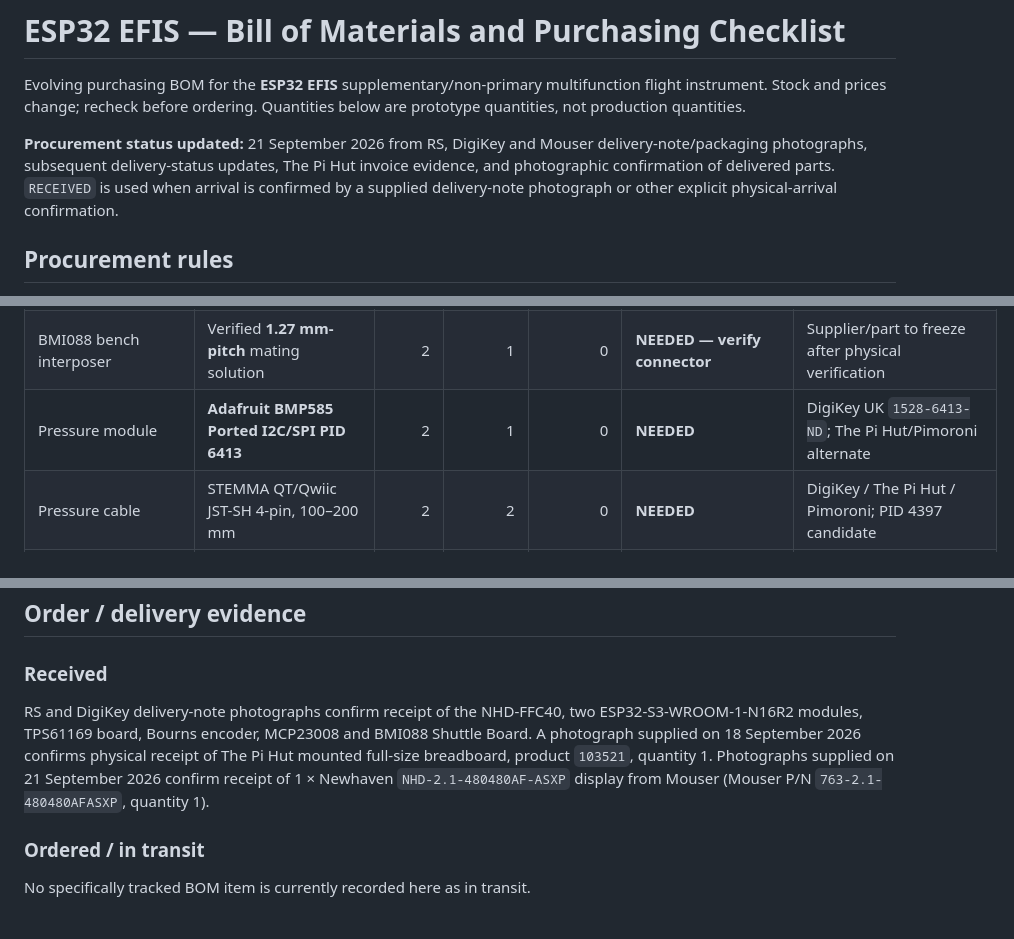
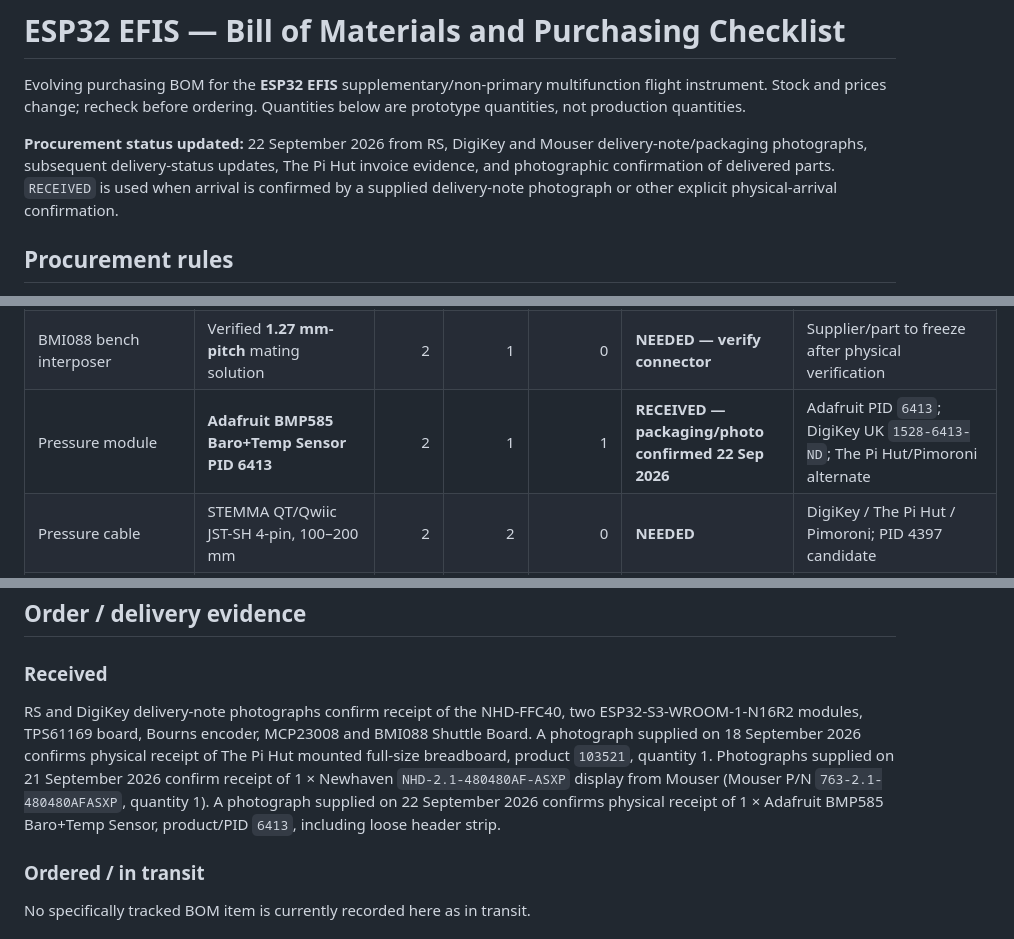
Before and after one commit to rhine59/ESP32-EFIS, a Markdown page: BOM.md, 3 parts joined by grey strips. Drawn GitHub-style.

Commit message:
Record received Adafruit BMP585 in BOM

```diff
--- a/BOM.md
+++ b/BOM.md
@@ -2,7 +2,7 @@
 
 Evolving purchasing BOM for the **ESP32 EFIS** supplementary/non-primary multifunction flight instrument. Stock and prices change; recheck before ordering. Quantities below are prototype quantities, not production quantities.
 
-**Procurement status updated:** 21 September 2026 from RS, DigiKey and Mouser delivery-note/packaging photographs, subsequent delivery-status updates, The Pi Hut invoice evidence, and photographic confirmation of delivered parts. `RECEIVED` is used when arrival is confirmed by a supplied delivery-note photograph or other explicit physical-arrival confirmation.
+**Procurement status updated:** 22 September 2026 from RS, DigiKey and Mouser delivery-note/packaging photographs, subsequent delivery-status updates, The Pi Hut invoice evidence, and photographic confirmation of delivered parts. `RECEIVED` is used when arrival is confirmed by a supplied delivery-note photograph or other explicit physical-arrival confirmation.
 
 ## Procurement rules
 
@@ -42,7 +42,7 @@ Evolving purchasing BOM for the **ESP32 EFIS** supplementary/non-primary multifu
 | Header pins | 2.54 mm breakaway male/female | 1 | 1 set | 1 set | **AVAILABLE / USER CONFIRMED 21 Sep 2026** | Already owned |
 | Attitude IMU | **Bosch Shuttle Board 3.0 BMI088** | 2 | 1 | 1 | **RECEIVED** | DigiKey UK `828-SHUTTLEBOARD3.0BMI088-ND` |
 | BMI088 bench interposer | Verified **1.27 mm-pitch** mating solution | 2 | 1 | 0 | **NEEDED — verify connector** | Supplier/part to freeze after physical verification |
-| Pressure module | **Adafruit BMP585 Ported I2C/SPI PID 6413** | 2 | 1 | 0 | **NEEDED** | DigiKey UK `1528-6413-ND`; The Pi Hut/Pimoroni alternate |
+| Pressure module | **Adafruit BMP585 Baro+Temp Sensor PID 6413** | 2 | 1 | 1 | **RECEIVED — packaging/photo confirmed 22 Sep 2026** | Adafruit PID `6413`; DigiKey UK `1528-6413-ND`; The Pi Hut/Pimoroni alternate |
 | Pressure cable | STEMMA QT/Qwiic JST-SH 4-pin, 100–200 mm | 2 | 2 | 0 | **NEEDED** | DigiKey / The Pi Hut / Pimoroni; PID 4397 candidate |
 | QT breadboard adapter | **Adafruit PID 5961** | 2 | 1 | 0 | **NEEDED** | DigiKey UK `1528-5961-ND` |
 | Magnetic heading sensor | **PNI RM3100-CB P/N 14754** | 2 | 1 | 0 | **NEEDED** | PNI Sensor direct SKU `14754` |
@@ -52,7 +52,7 @@ Evolving purchasing BOM for the **ESP32 EFIS** supplementary/non-primary multifu
 ## Order / delivery evidence
 
 ### Received
-RS and DigiKey delivery-note photographs confirm receipt of the NHD-FFC40, two ESP32-S3-WROOM-1-N16R2 modules, TPS61169 board, Bourns encoder, MCP23008 and BMI088 Shuttle Board. A photograph supplied on 18 September 2026 confirms physical receipt of The Pi Hut mounted full-size breadboard, product `103521`, quantity 1. Photographs supplied on 21 September 2026 confirm receipt of 1 × Newhaven `NHD-2.1-480480AF-ASXP` display from Mouser (Mouser P/N `763-2.1-480480AFASXP`, quantity 1).
+RS and DigiKey delivery-note photographs confirm receipt of the NHD-FFC40, two ESP32-S3-WROOM-1-N16R2 modules, TPS61169 board, Bourns encoder, MCP23008 and BMI088 Shuttle Board. A photograph supplied on 18 September 2026 confirms physical receipt of The Pi Hut mounted full-size breadboard, product `103521`, quantity 1. Photographs supplied on 21 September 2026 confirm receipt of 1 × Newhaven `NHD-2.1-480480AF-ASXP` display from Mouser (Mouser P/N `763-2.1-480480AFASXP`, quantity 1). A photograph supplied on 22 September 2026 confirms physical receipt of 1 × Adafruit BMP585 Baro+Temp Sensor, product/PID `6413`, including loose header strip.
 
 ### Ordered / in transit
 
```
Also changed, not shown: other parts of BOM.md (+1 -1 lines).
